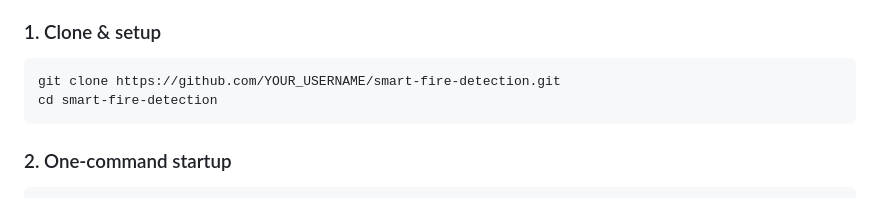
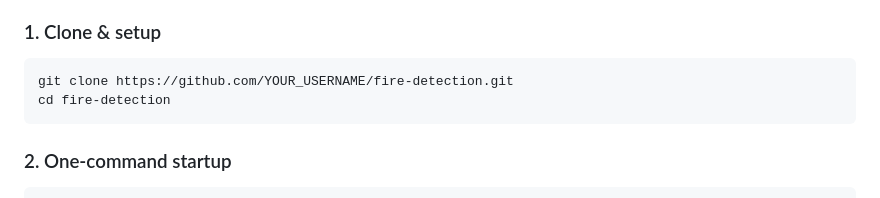
Before and after one commit to 321riyaroy123/fire-detection, a Markdown page: README.md, the part around the change. Drawn GitHub-style.

````diff
--- a/README.md
+++ b/README.md
@@ -67,8 +67,8 @@ smart-fire-detection/
 ### 1. Clone & setup
 
 ```bash
-git clone https://github.com/YOUR_USERNAME/smart-fire-detection.git
-cd smart-fire-detection
+git clone https://github.com/YOUR_USERNAME/fire-detection.git
+cd fire-detection
 ```
 
 ### 2. One-command startup
````
